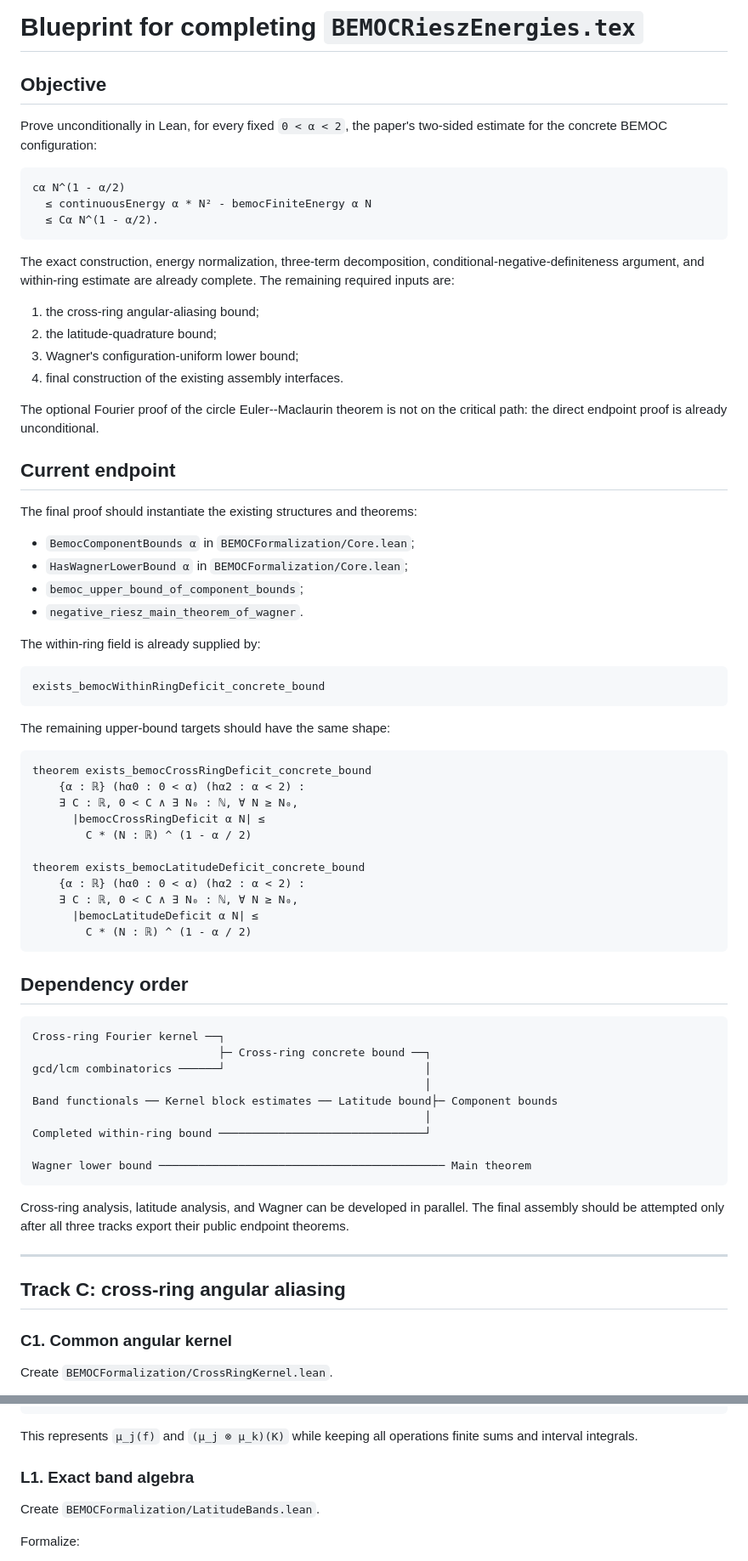
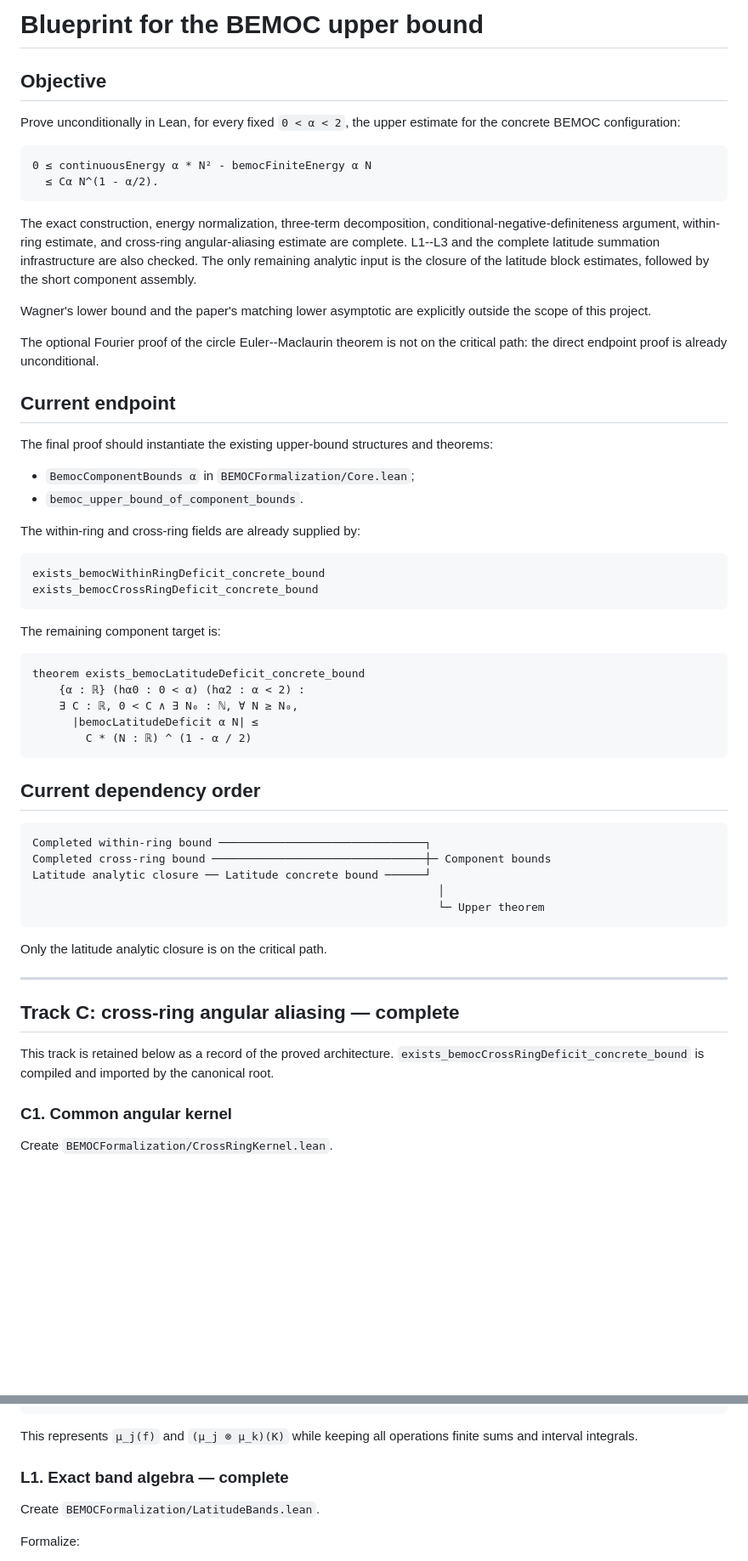
Before and after one commit to joaquimortega/Rieszenergy, a Markdown page: FORMALIZATION_BLUEPRINT.md, 2 parts joined by grey strips. Shown at 85% size. GitHub-like rendering; blank space fills up the shorter version.

Commit message:
Update blueprint for upper-bound completion

````diff
--- a/FORMALIZATION_BLUEPRINT.md
+++ b/FORMALIZATION_BLUEPRINT.md
@@ -1,52 +1,46 @@
-# Blueprint for completing `BEMOCRieszEnergies.tex`
+# Blueprint for the BEMOC upper bound
 
 ## Objective
 
-Prove unconditionally in Lean, for every fixed `0 < α < 2`, the paper's
-two-sided estimate for the concrete BEMOC configuration:
+Prove unconditionally in Lean, for every fixed `0 < α < 2`, the upper
+estimate for the concrete BEMOC configuration:
 
 ```text
-cα N^(1 - α/2)
-  ≤ continuousEnergy α * N² - bemocFiniteEnergy α N
+0 ≤ continuousEnergy α * N² - bemocFiniteEnergy α N
   ≤ Cα N^(1 - α/2).
 ```
 
 The exact construction, energy normalization, three-term decomposition,
-conditional-negative-definiteness argument, and within-ring estimate are
-already complete. The remaining required inputs are:
+conditional-negative-definiteness argument, within-ring estimate, and
+cross-ring angular-aliasing estimate are complete. L1--L3 and the complete
+latitude summation infrastructure are also checked. The only remaining
+analytic input is the closure of the latitude block estimates, followed by
+the short component assembly.
 
-1. the cross-ring angular-aliasing bound;
-2. the latitude-quadrature bound;
-3. Wagner's configuration-uniform lower bound;
-4. final construction of the existing assembly interfaces.
+Wagner's lower bound and the paper's matching lower asymptotic are explicitly
+outside the scope of this project.
 
 The optional Fourier proof of the circle Euler--Maclaurin theorem is not on
 the critical path: the direct endpoint proof is already unconditional.
 
 ## Current endpoint
 
-The final proof should instantiate the existing structures and theorems:
+The final proof should instantiate the existing upper-bound structures and
+theorems:
 
 - `BemocComponentBounds α` in `BEMOCFormalization/Core.lean`;
-- `HasWagnerLowerBound α` in `BEMOCFormalization/Core.lean`;
-- `bemoc_upper_bound_of_component_bounds`;
-- `negative_riesz_main_theorem_of_wagner`.
+- `bemoc_upper_bound_of_component_bounds`.
 
-The within-ring field is already supplied by:
+The within-ring and cross-ring fields are already supplied by:
 
 ```lean
 exists_bemocWithinRingDeficit_concrete_bound
+exists_bemocCrossRingDeficit_concrete_bound
 ```
 
-The remaining upper-bound targets should have the same shape:
+The remaining component target is:
 
 ```lean
-theorem exists_bemocCrossRingDeficit_concrete_bound
-    {α : ℝ} (hα0 : 0 < α) (hα2 : α < 2) :
-    ∃ C : ℝ, 0 < C ∧ ∃ N₀ : ℕ, ∀ N ≥ N₀,
-      |bemocCrossRingDeficit α N| ≤
-        C * (N : ℝ) ^ (1 - α / 2)
-
 theorem exists_bemocLatitudeDeficit_concrete_bound
     {α : ℝ} (hα0 : 0 < α) (hα2 : α < 2) :
     ∃ C : ℝ, 0 < C ∧ ∃ N₀ : ℕ, ∀ N ≥ N₀,
@@ -54,27 +48,25 @@ theorem exists_bemocLatitudeDeficit_concrete_bound
         C * (N : ℝ) ^ (1 - α / 2)
 ```
 
-## Dependency order
+## Current dependency order
 
 ```text
-Cross-ring Fourier kernel ──┐
-                            ├─ Cross-ring concrete bound ──┐
-gcd/lcm combinatorics ──────┘                              │
-                                                           │
-Band functionals ── Kernel block estimates ── Latitude bound├─ Component bounds
-                                                           │
-Completed within-ring bound ───────────────────────────────┘
-
-Wagner lower bound ─────────────────────────────────────────── Main theorem
+Completed within-ring bound ───────────────────────────────┐
+Completed cross-ring bound ────────────────────────────────┼─ Component bounds
+Latitude analytic closure ── Latitude concrete bound ──────┘
+                                                             │
+                                                             └─ Upper theorem
 ```
 
-Cross-ring analysis, latitude analysis, and Wagner can be developed in
-parallel. The final assembly should be attempted only after all three tracks
-export their public endpoint theorems.
+Only the latitude analytic closure is on the critical path.
 
 ---
 
-## Track C: cross-ring angular aliasing
+## Track C: cross-ring angular aliasing — complete
+
+This track is retained below as a record of the proved architecture.
+`exists_bemocCrossRingDeficit_concrete_bound` is compiled and imported by the
+canonical root.
 
 ### C1. Common angular kernel
 
@@ -293,7 +318,7 @@ noncomputable def bandPairError
 This represents `μ_j(f)` and `(μ_j ⊗ μ_k)(K)` while keeping all operations
 finite sums and interval integrals.
 
-### L1. Exact band algebra
+### L1. Exact band algebra — complete
 
 Create `BEMOCFormalization/LatitudeBands.lean`.
 
````
Also changed, not shown: other parts of FORMALIZATION_BLUEPRINT.md (+87 -102 lines).
